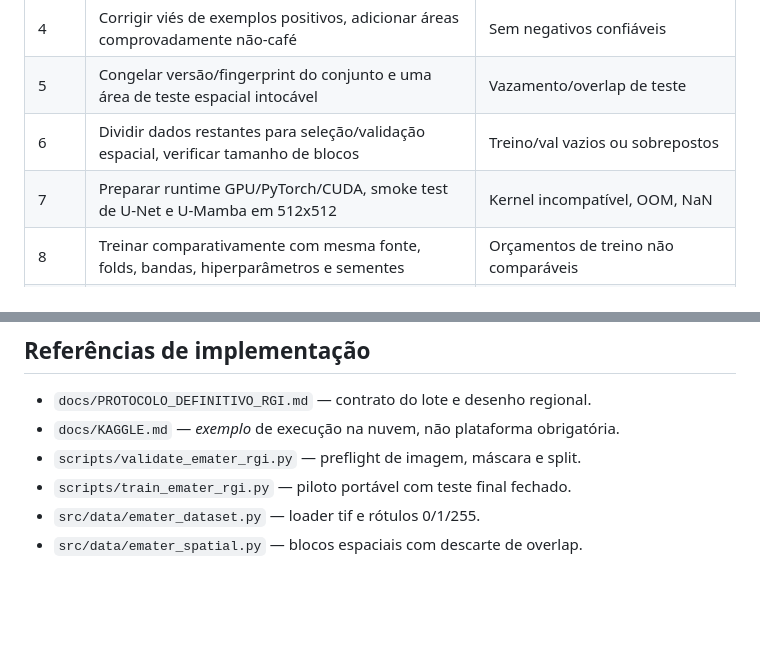
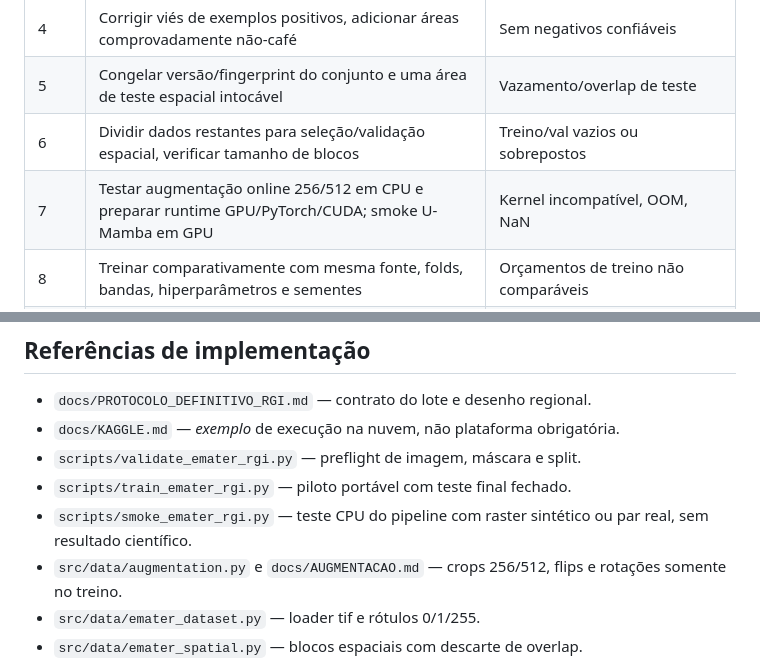
Before and after one commit to oguel/tcc-umamba, a Markdown page: PLAN.md, 2 parts joined by grey strips. Rendered like a GitHub page; blank space fills up the shorter version.

Commit message:
ci/docs: testar pipeline GeoTIFF e documentar crops 256/512

```diff
--- a/PLAN.md
+++ b/PLAN.md
@@ -40,7 +40,7 @@ separado para possível validação externa adicional.
 | 4 | Corrigir viés de exemplos positivos, adicionar áreas comprovadamente não-café | Sem negativos confiáveis |
 | 5 | Congelar versão/fingerprint do conjunto e uma área de teste espacial intocável | Vazamento/overlap de teste |
 | 6 | Dividir dados restantes para seleção/validação espacial, verificar tamanho de blocos | Treino/val vazios ou sobrepostos |
-| 7 | Preparar runtime GPU/PyTorch/CUDA, smoke test de U-Net e U-Mamba em 512x512 | Kernel incompatível, OOM, NaN |
+| 7 | Testar augmentação online 256/512 em CPU e preparar runtime GPU/PyTorch/CUDA; smoke U-Mamba em GPU | Kernel incompatível, OOM, NaN |
 | 8 | Treinar comparativamente com mesma fonte, folds, bandas, hiperparâmetros e sementes | Orçamentos de treino não comparáveis |
 | 9 | Congelar melhores modelos, realizar uma avaliação no teste cego | Teste já reutilizado em tuning |
 | 10 | Produzir mapas, matriz de confusão, CSV/JSON, gráficos, métricas e custo computacional | Artefatos sem rastreabilidade |
@@ -104,6 +104,8 @@ antes da campanha definitiva.
 - `docs/KAGGLE.md` — *exemplo* de execução na nuvem, não plataforma obrigatória.
 - `scripts/validate_emater_rgi.py` — preflight de imagem, máscara e split.
 - `scripts/train_emater_rgi.py` — piloto portável com teste final fechado.
+- `scripts/smoke_emater_rgi.py` — teste CPU do pipeline com raster sintético ou par real, sem resultado científico.
+- `src/data/augmentation.py` e `docs/AUGMENTACAO.md` — crops 256/512, flips e rotações somente no treino.
 - `src/data/emater_dataset.py` — loader tif e rótulos 0/1/255.
 - `src/data/emater_spatial.py` — blocos espaciais com descarte de overlap.
 
```
